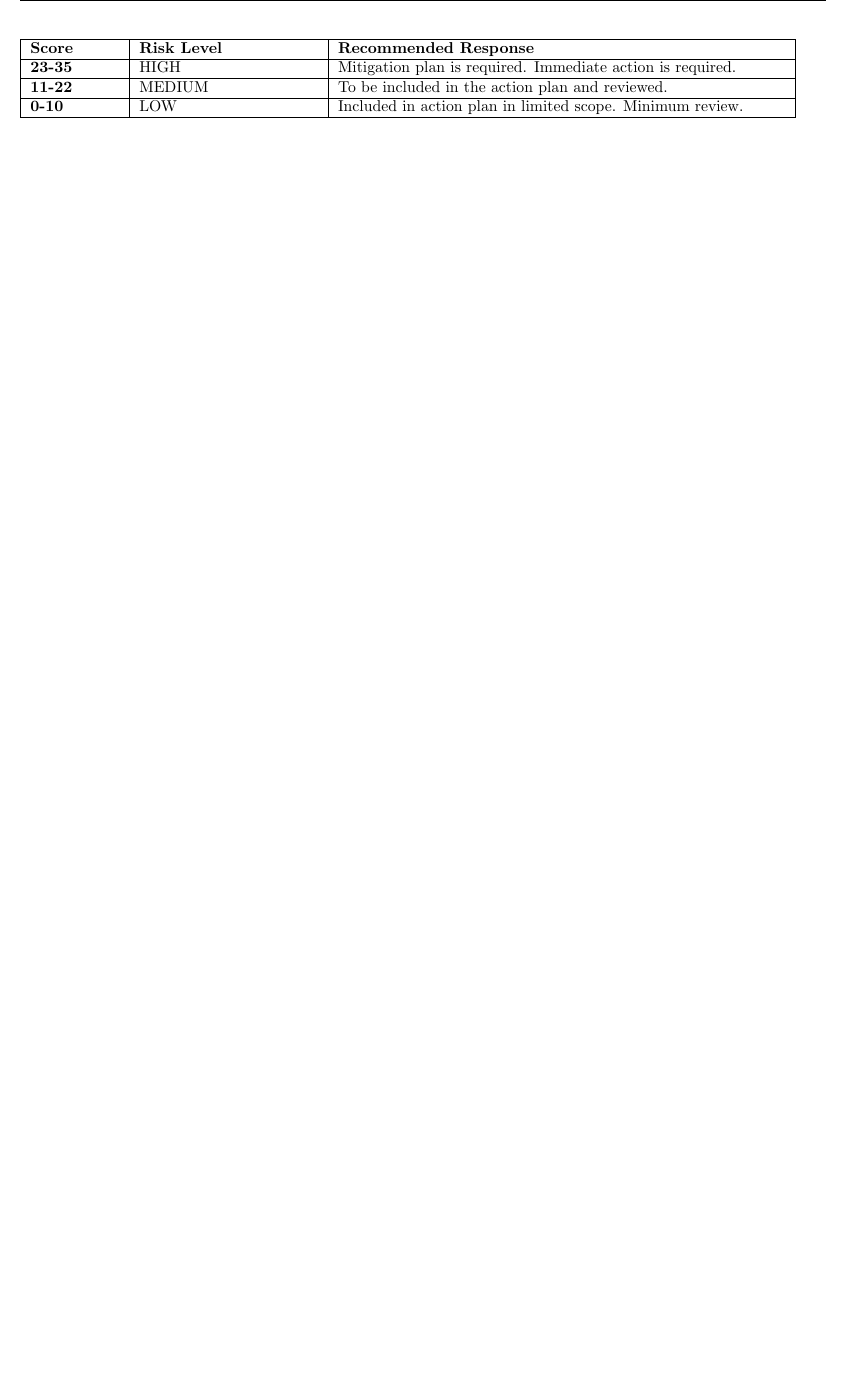
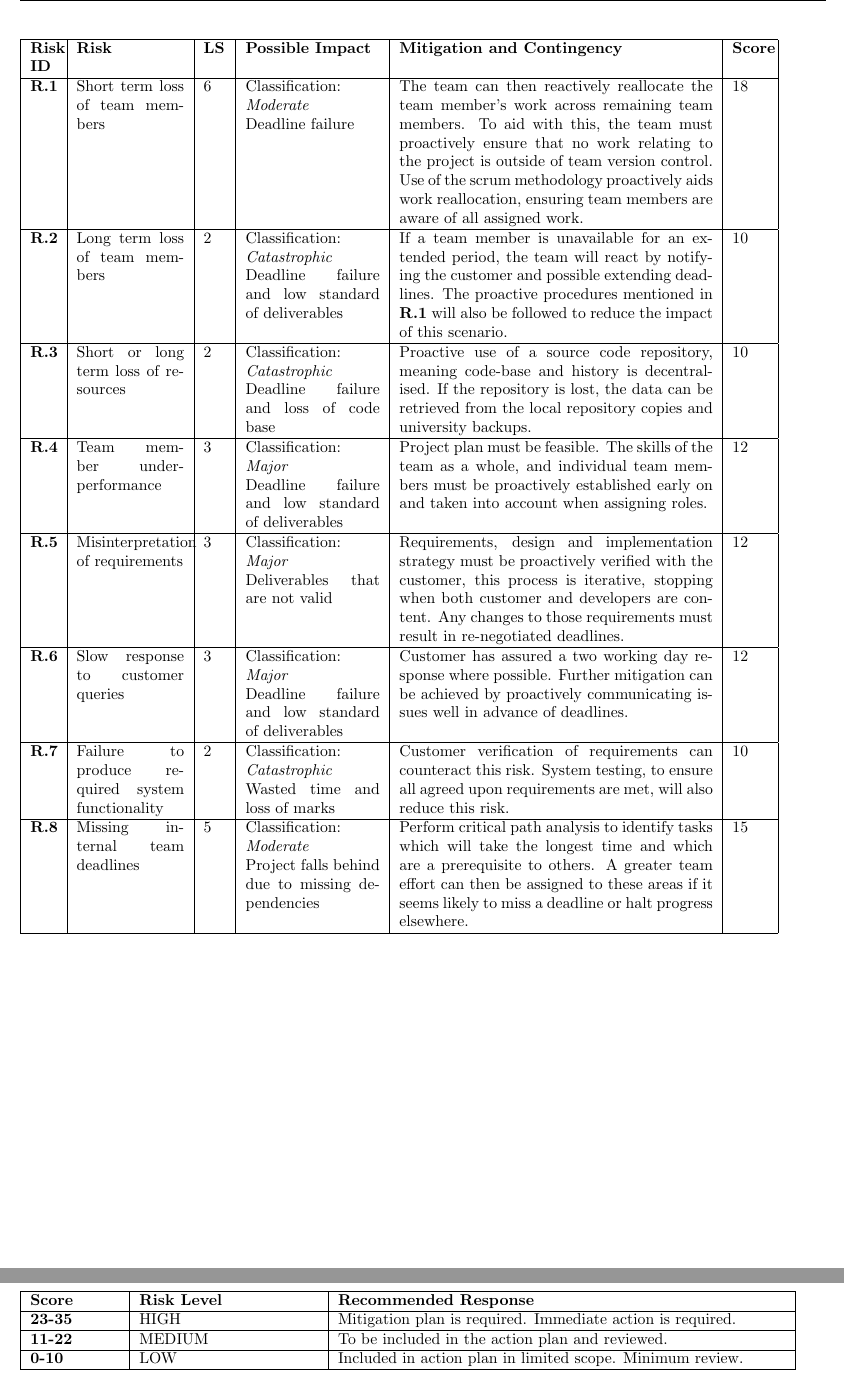
Before and after one commit to sftrabbit/gpig-c, a LaTeX document (docs/initial-report/initial-report.tex, which reads docs/initial-report/risk-register.tex): part of page 16 of 17 before the commit and two parts of pages 16 and 17 of 18 after it, the two joined at a grey line, cut at the place of the change, the shorter picture padded with empty space. Compiled offline with pdfLaTeX.

Commit message:
Added and included risk register table

```diff
--- a/docs/initial-report/initial-report.tex
+++ b/docs/initial-report/initial-report.tex
@@ -179,6 +179,7 @@ Agile software development, however, allows the project to split into smaller su
 
 
 \section{Risk register}
+\include{risk-register}
 %\include{riskass-table}
 \include{risklevel-table}
 
--- /dev/null
+++ b/docs/initial-report/risk-register.tex
@@ -0,0 +1,31 @@
+\begin{table}[H]
+    \begin{tabular}{| p{0.6cm} | p{2.4cm} | p{0.5cm} | p{3cm} | p{7cm} | p{0.8cm} |}
+    \hline
+    \textbf{Risk ID}   & \textbf{Risk}                                             &\textbf{LS}        & \textbf{Possible Impact}                                 & \textbf{Mitigation and Contingency} & \textbf{Score} \\ \hline
+    \textbf{R.1}   & Short term loss of team members                  & 6       & Classification: \newline\textit{Moderate}\newline Deadline failure
+      &  The team can then reactively reallocate the team member's work across remaining team members. To aid with this, the team must proactively ensure that no work relating to the project is outside of team version control. Use of the scrum methodology proactively aids work reallocation, ensuring team members are aware of all assigned work.
+      & 18    \\ \hline
+    \textbf{R.2}    & Long term loss of team members                   & 2 & Classification: \newline\textit{Catastrophic}\newline Deadline failure and low standard of deliverables
+    & If a team member is unavailable for an extended period, the team will react by notifying the customer and possible extending deadlines. The proactive procedures mentioned in \textbf{R.1} will also be followed to reduce the impact of this scenario.
+    & 10    \\ \hline
+    \textbf{R.3}     & Short or long term loss of resources             & 2 & Classification: \newline\textit{Catastrophic}\newline Deadline failure and loss of code base
+    & Proactive use of a source code repository, meaning code-base and history is decentralised. If the repository is lost, the data can be retrieved from the local repository copies and university backups.
+    & 10    \\ \hline
+    \textbf{R.4}     & Team member under-performance                    & 3         & Classification: \newline\textit{Major}\newline Deadline failure and low standard  of deliverables
+    & Project plan must be feasible. The skills of the team as a whole, and individual team members must be proactively established early on and taken into account when assigning roles.
+    & 12    \\ \hline
+    \textbf{R.5}    & Misinterpretation of requirements                & 3        & Classification: \newline\textit{Major}\newline Deliverables that are not valid                                        &
+    Requirements, design and implementation strategy must be proactively verified with the customer, this process is iterative, stopping when both customer and developers are content. Any changes to those requirements must result in re-negotiated deadlines.
+    & 12    \\ \hline
+    \textbf{R.6}    & Slow response to customer queries                & 3        & Classification: \newline\textit{Major}\newline Deadline failure and  low standard of deliverables
+    & Customer has assured a two working day response where possible. Further mitigation can be achieved by proactively communicating issues well in advance of deadlines.
+    & 12    \\ \hline
+    \textbf{R.7}     & Failure to produce required system functionality & 2 & Classification: \newline\textit{Catastrophic}\newline Wasted time and loss of marks
+    & Customer verification of requirements can counteract this risk. System testing, to ensure all agreed upon requirements are met, will also reduce this risk.
+    & 10    \\ \hline
+    \textbf{R.8}     & Missing internal team deadlines                  & 5            & Classification: \newline\textit{Moderate}\newline Project falls behind due to missing dependencies
+    & Perform critical path analysis to identify tasks which will take the longest time and which are a prerequisite to others. A greater team effort can then be assigned to these areas if it seems likely to miss a deadline or halt progress elsewhere.
+    & 15    \\ \hline
+
+      \end{tabular}
+\end{table}
```
